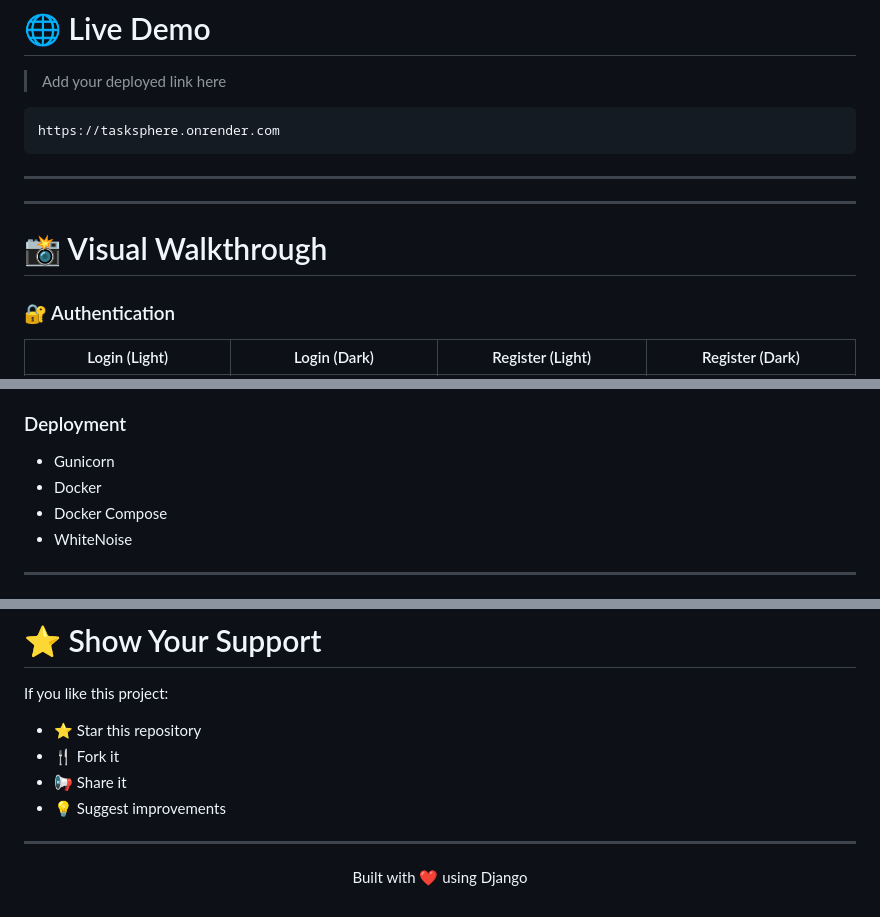
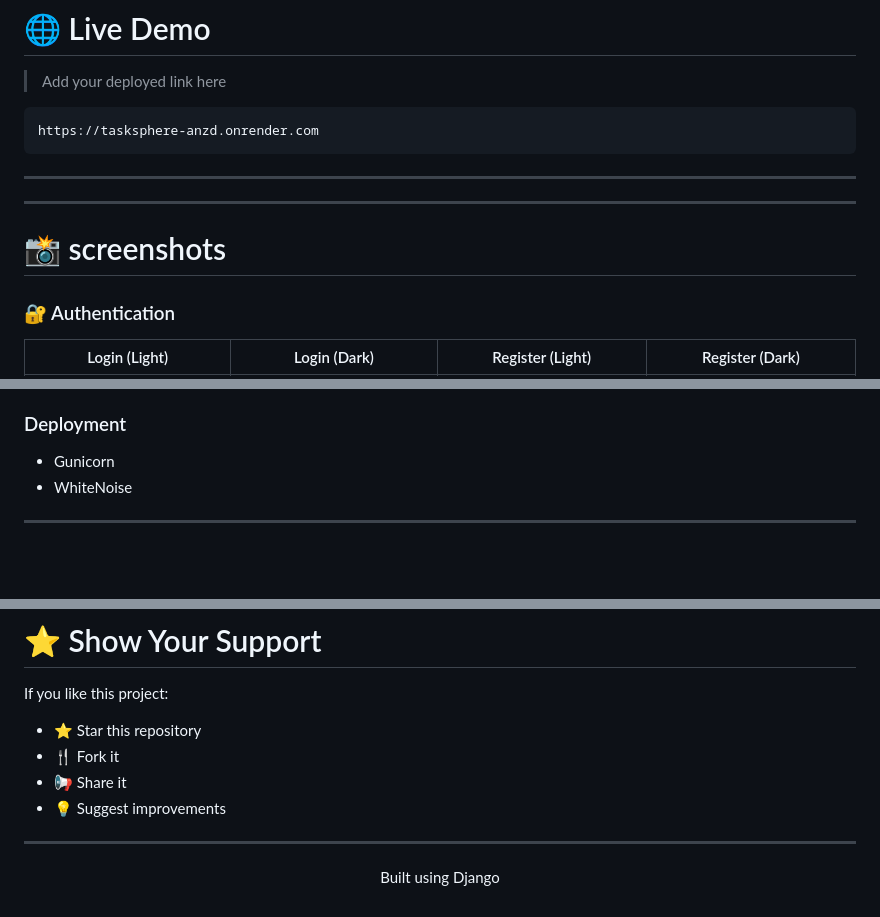
Before and after one commit to CodedByManish/TaskSphere-django-task-management-app, a Markdown page: README.md, 3 parts joined by grey strips. Drawn GitHub-style; blank space fills up the shorter version.

````diff
--- a/README.md
+++ b/README.md
@@ -67,7 +66,7 @@ It is designed with:
 > Add your deployed link here
 
 ```
-https://tasksphere.onrender.com
+https://tasksphere-anzd.onrender.com
 ```
 
 ---
@@ -75,7 +74,7 @@ https://tasksphere.onrender.com
 
 ---
 
-# 📸 Visual Walkthrough
+# 📸 screenshots
 
 ### 🔐 Authentication
 | Login (Light) | Login (Dark) | Register (Light) | Register (Dark) |
@@ -250,8 +249,6 @@ Task
 
 ### Deployment
 - Gunicorn
-- Docker
-- Docker Compose
 - WhiteNoise
 
 ---
@@ -497,5 +494,5 @@ If you like this project:
 ---
 
 <p align="center">
-  Built with ❤️ using Django
+  Built using Django
 </p>
````
Also changed, not shown: other parts of README.md (+0 -1 lines).
